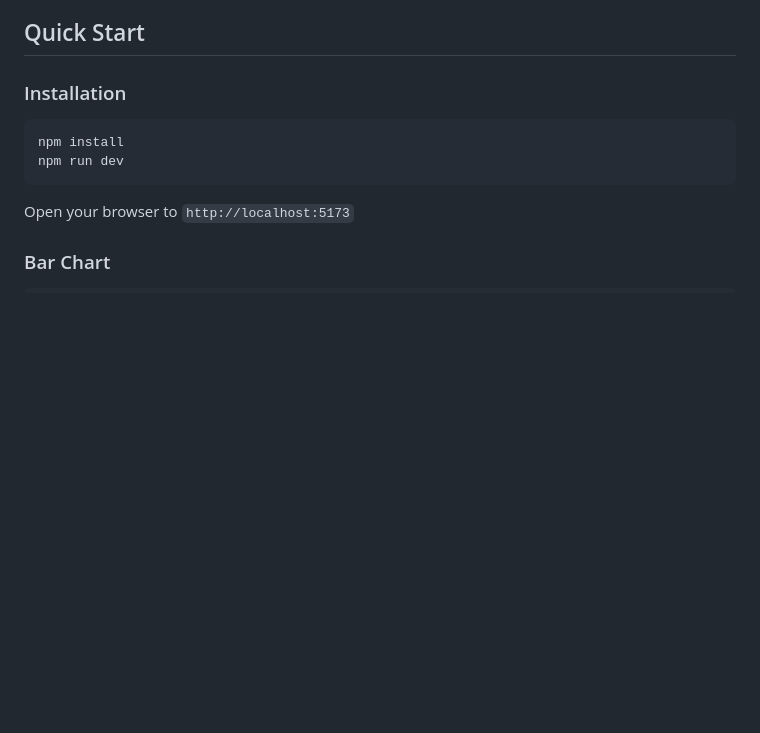
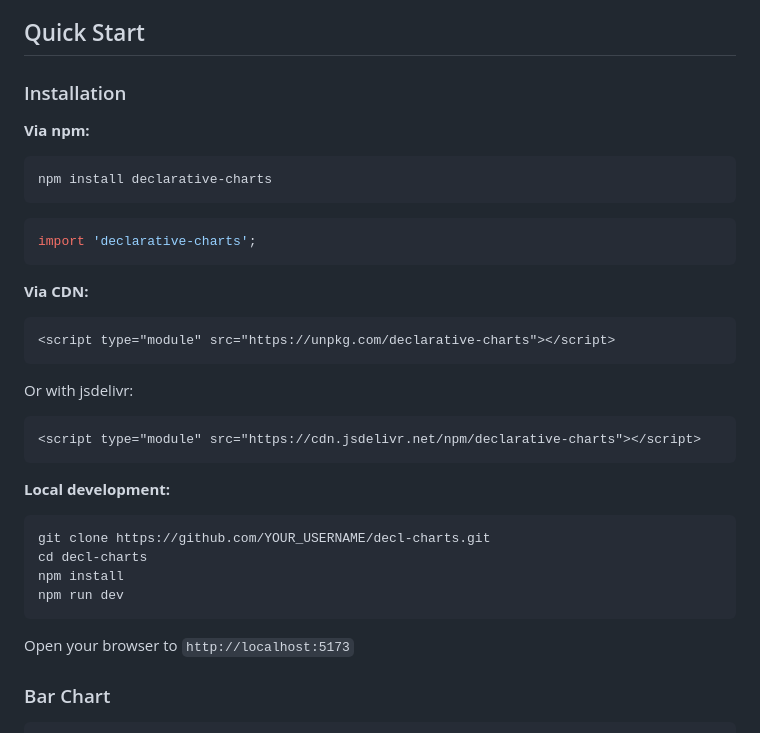
Before and after one commit to LarryLustig/declarative-charts, a Markdown page: README.md, the part around one of its changes. GitHub-like rendering; blank space fills up the shorter version.

````diff
--- a/README.md
+++ b/README.md
@@ -18,7 +18,33 @@ A modern Web Components-based chart library built with Lit that allows you to cr
 
 ### Installation
 
+**Via npm:**
+
 ```bash
+npm install declarative-charts
+```
+
+```javascript
+import 'declarative-charts';
+```
+
+**Via CDN:**
+
+```html
+<script type="module" src="https://unpkg.com/declarative-charts"></script>
+```
+
+Or with jsdelivr:
+
+```html
+<script type="module" src="https://cdn.jsdelivr.net/npm/declarative-charts"></script>
+```
+
+**Local development:**
+
+```bash
+git clone https://github.com/YOUR_USERNAME/decl-charts.git
+cd decl-charts
 npm install
 npm run dev
 ```
````
Also changed, not shown: other parts of README.md (+28 -0 lines), CONTRIBUTING.md (added, +17 -0 lines).
